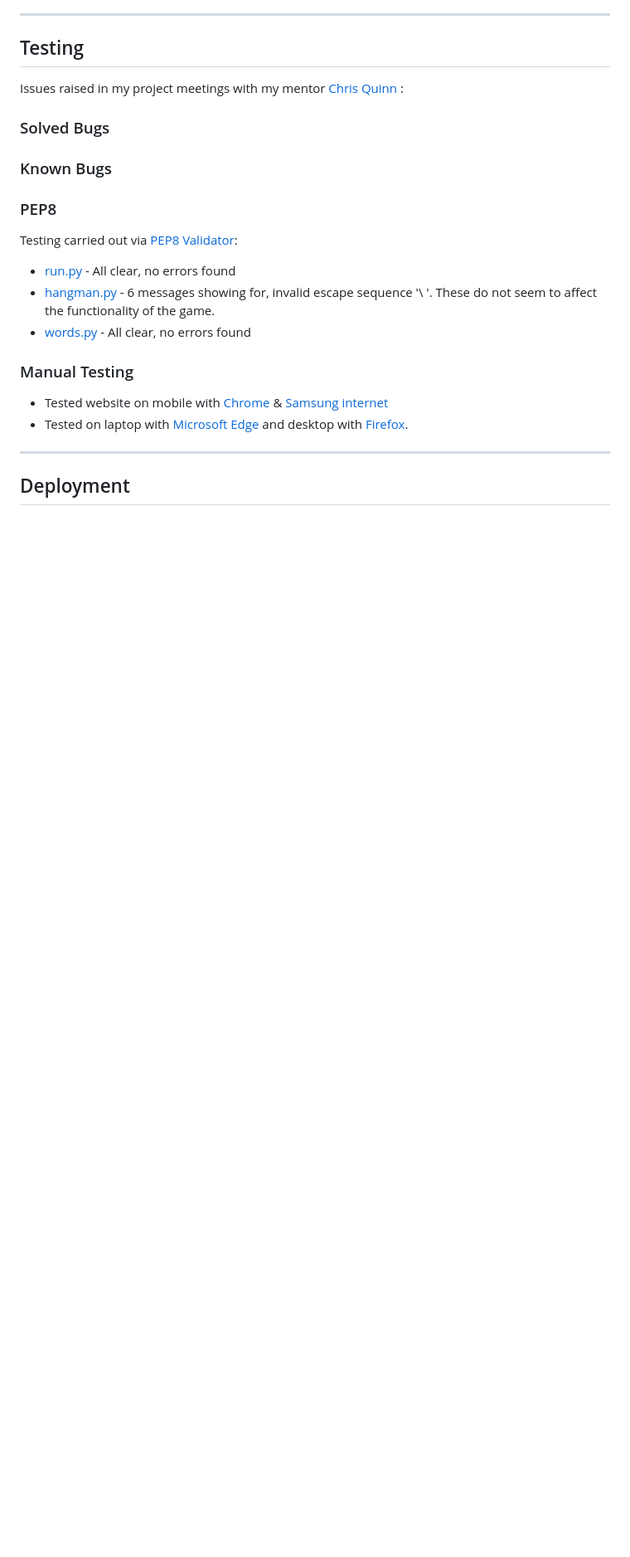
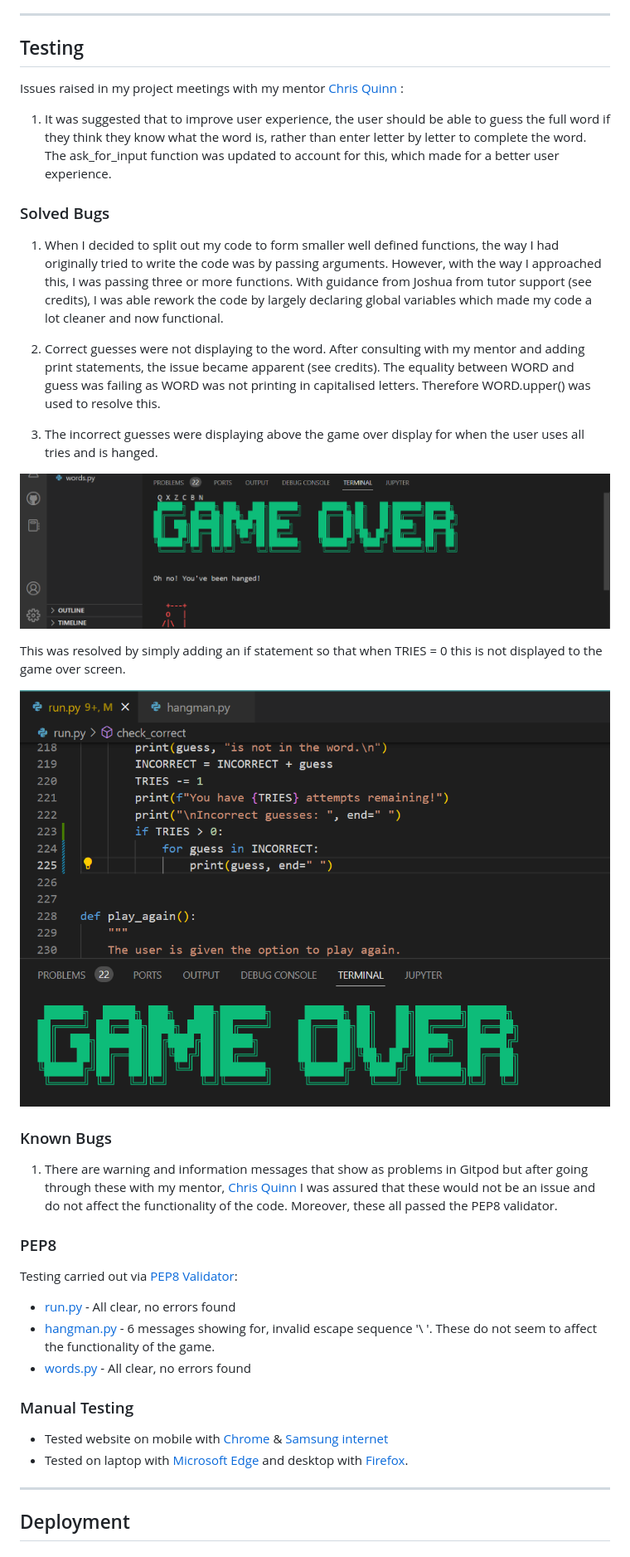
Before and after one commit to Sarohia94/Project-3-Hangman, a Markdown page: README.md, the part around the change printed below. Shown: that part at 83% size. Rendered like a GitHub page; pictures changed too: docs/testing/issues/fix1.png (added), docs/testing/issues/issue1.png (added); blank space fills up the shorter version.

Commit message:
Update testing section and add folder and images for issues

```diff
--- a/README.md
+++ b/README.md
@@ -224,9 +224,25 @@ Python
 ## Testing
 Issues raised in my project meetings with my mentor [Chris Quinn](https://github.com/10xOXR) :
 
+1. It was suggested that to improve user experience, the user should be able to guess the full word if they think they know what the word is, rather than enter letter by letter to complete the word. The ask_for_input function was updated to account for this, which made for a better user experience.
+
 ### Solved Bugs
 
+1. When I decided to split out my code to form smaller well defined functions, the way I had originally tried to write the code was by passing arguments. However, with the way I approached this, I was passing three or more functions. With guidance from Joshua from tutor support (see credits), I was able rework the code by largely declaring global variables which made my code a lot cleaner and now functional.
+
+2. Correct guesses were not displaying to the word. After consulting with my mentor and adding print statements, the issue became apparent (see credits). The equality between WORD and guess was failing as WORD was not printing in capitalised letters. Therefore WORD.upper() was used to resolve this.
+
+3. The incorrect guesses were displaying above the game over display for when the user uses all tries and is hanged.
+
+![Issue](docs/testing/issues/issue1.png)
+
+This was resolved by simply adding an if statement so that when TRIES = 0 this is not displayed to the game over screen.
+
+![Fix](docs/testing/issues/fix1.png)
+
 ### Known Bugs
+
+1. There are warning and information messages that show as problems in Gitpod but after going through these with my mentor, [Chris Quinn](https://github.com/10xOXR) I was assured that these would not be an issue and do not affect the functionality of the code. Moreover, these all passed the PEP8 validator.
 
 ### PEP8
 Testing carried out via [PEP8 Validator](https://pep8ci.herokuapp.com/):
```
Also changed, not shown: other parts of README.md (+1 -1 lines).
